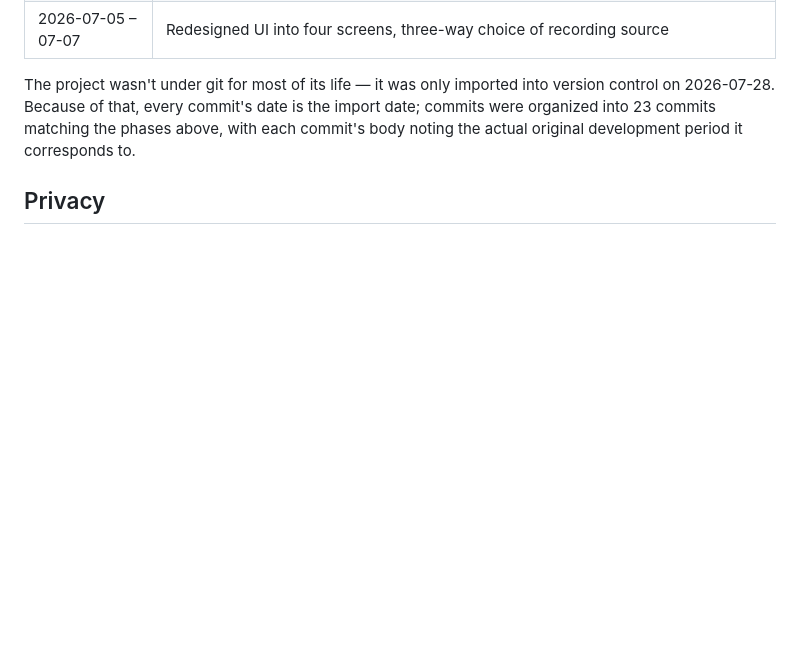
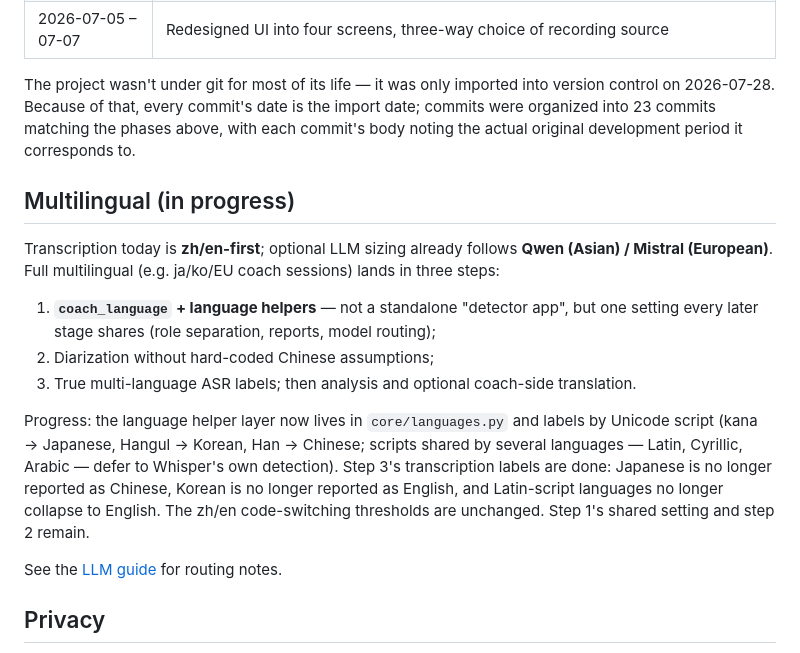
Before and after one commit to chillboy67/recorder-mac, a Markdown page: README.en.md, the part around the change. GitHub-like rendering; blank space fills up the shorter version.

```diff
--- a/README.en.md
+++ b/README.en.md
@@ -238,6 +238,24 @@ The project wasn't under git for most of its life — it was only imported into
 Because of that, every commit's date is the import date; commits were organized into 23 commits matching the
 phases above, with each commit's body noting the actual original development period it corresponds to.
 
+## Multilingual (in progress)
+
+Transcription today is **zh/en-first**; optional LLM sizing already follows **Qwen (Asian) / Mistral (European)**.
+Full multilingual (e.g. ja/ko/EU coach sessions) lands in three steps:
+
+1. **`coach_language` + language helpers** — not a standalone "detector app", but one setting every later
+   stage shares (role separation, reports, model routing);
+2. Diarization without hard-coded Chinese assumptions;
+3. True multi-language ASR labels; then analysis and optional coach-side translation.
+
+Progress: the language helper layer now lives in `core/languages.py` and labels by Unicode script
+(kana → Japanese, Hangul → Korean, Han → Chinese; scripts shared by several languages — Latin, Cyrillic,
+Arabic — defer to Whisper's own detection). Step 3's transcription labels are done: Japanese is no longer
+reported as Chinese, Korean is no longer reported as English, and Latin-script languages no longer collapse
+to English. The zh/en code-switching thresholds are unchanged. Step 1's shared setting and step 2 remain.
+
+See the [LLM guide](lecture_intel/docs/LLM_MODELS.md) for routing notes.
+
 ## Privacy
 
 - The model and all processing run on-device — **no network requests at all** (aside from the initial model download).
```
Also changed, not shown: README.md (+18 -0 lines).
